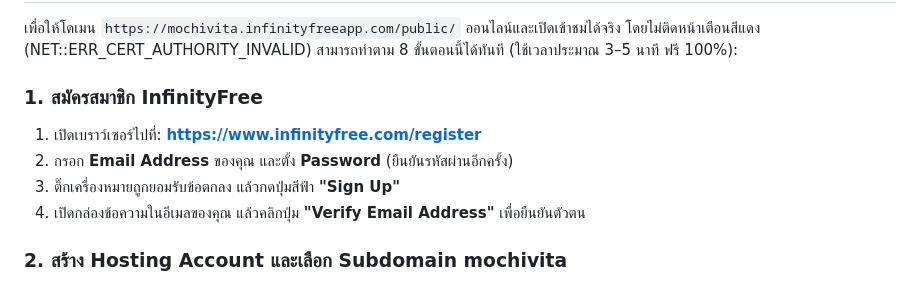
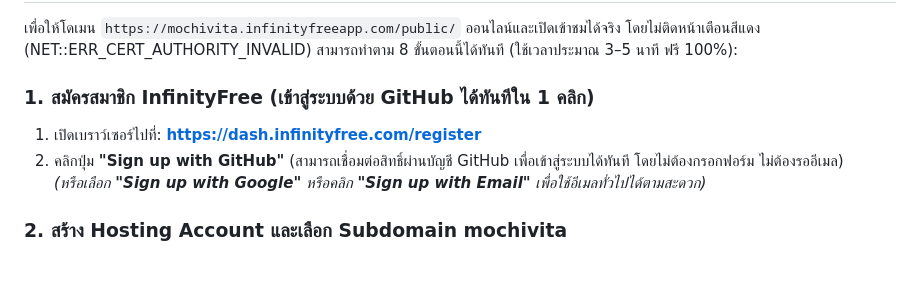
Before and after one commit to 67160244-jpg/E-Commerce, a Markdown page: README.md, the part around the change. Drawn GitHub-style.

Commit message:
docs: Update README with 1-click GitHub signup for InfinityFree

```diff
--- a/README.md
+++ b/README.md
@@ -31,11 +31,10 @@
 
 เพื่อให้โดเมน `https://mochivita.infinityfreeapp.com/public/` ออนไลน์และเปิดเข้าชมได้จริง โดยไม่ติดหน้าเตือนสีแดง (NET::ERR_CERT_AUTHORITY_INVALID) สามารถทำตาม 8 ขั้นตอนนี้ได้ทันที (ใช้เวลาประมาณ 3–5 นาที ฟรี 100%):
 
-### 1. สมัครสมาชิก InfinityFree
-1. เปิดเบราว์เซอร์ไปที่: **[https://www.infinityfree.com/register](https://www.infinityfree.com/register)**
-2. กรอก **Email Address** ของคุณ และตั้ง **Password** (ยืนยันรหัสผ่านอีกครั้ง)
-3. ติ๊กเครื่องหมายถูกยอมรับข้อตกลง แล้วกดปุ่มสีฟ้า **"Sign Up"**
-4. เปิดกล่องข้อความในอีเมลของคุณ แล้วคลิกปุ่ม **"Verify Email Address"** เพื่อยืนยันตัวตน
+### 1. สมัครสมาชิก InfinityFree (เข้าสู่ระบบด้วย GitHub ได้ทันทีใน 1 คลิก)
+1. เปิดเบราว์เซอร์ไปที่: **[https://dash.infinityfree.com/register](https://dash.infinityfree.com/register)**
+2. คลิกปุ่ม **"Sign up with GitHub"** (สามารถเชื่อมต่อสิทธิ์ผ่านบัญชี GitHub เพื่อเข้าสู่ระบบได้ทันที โดยไม่ต้องกรอกฟอร์ม ไม่ต้องรออีเมล)
+   *(หรือเลือก **"Sign up with Google"** หรือคลิก **"Sign up with Email"** เพื่อใช้อีเมลทั่วไปได้ตามสะดวก)*
 
 ### 2. สร้าง Hosting Account และเลือก Subdomain mochivita
 1. เข้าสู่แดชบอร์ด InfinityFree แล้วคลิกปุ่มสีเขียว **"+ Create Account"**
```
